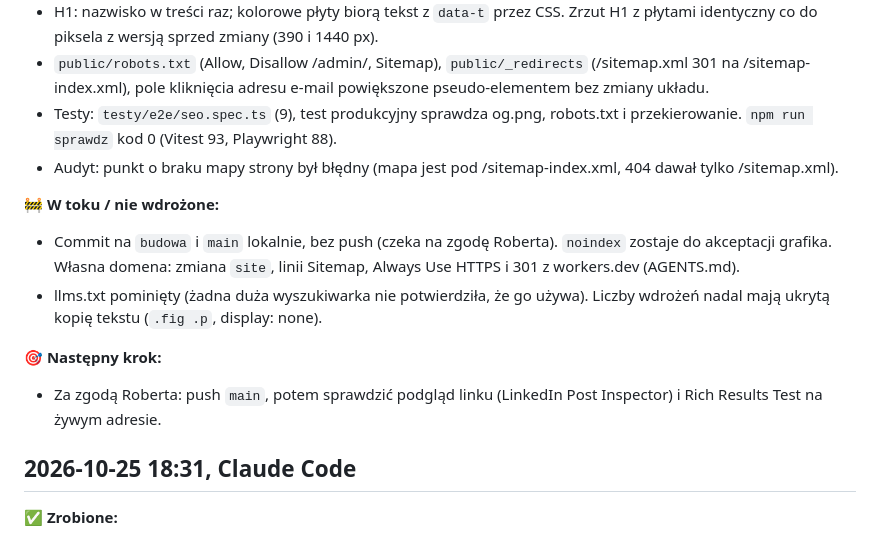
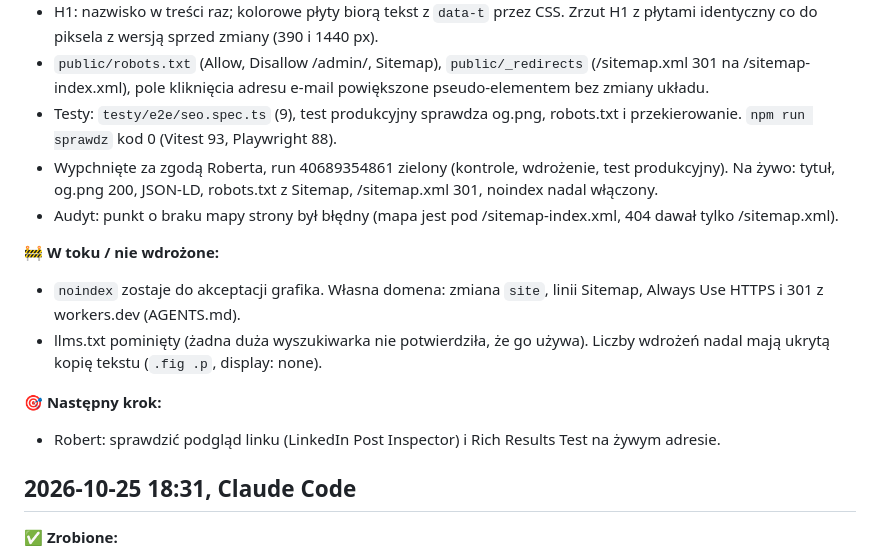
Before and after one commit to RobertDebicki/robert-debicki, a Markdown page: CHANGELOG.md, the part around the change. Drawn GitHub-style.

Commit message:
Changelog: poprawki SEO wdrożone
Co-Authored-By: Claude Opus 5.5 <noreply@anthropic.com>

```diff
--- a/CHANGELOG.md
+++ b/CHANGELOG.md
@@ -9,14 +9,15 @@
 - H1: nazwisko w treści raz; kolorowe płyty biorą tekst z `data-t` przez CSS. Zrzut H1 z płytami identyczny co do piksela z wersją sprzed zmiany (390 i 1440 px).
 - `public/robots.txt` (Allow, Disallow /admin/, Sitemap), `public/_redirects` (/sitemap.xml 301 na /sitemap-index.xml), pole kliknięcia adresu e-mail powiększone pseudo-elementem bez zmiany układu.
 - Testy: `testy/e2e/seo.spec.ts` (9), test produkcyjny sprawdza og.png, robots.txt i przekierowanie. `npm run sprawdz` kod 0 (Vitest 93, Playwright 88).
+- Wypchnięte za zgodą Roberta, run 40689354861 zielony (kontrole, wdrożenie, test produkcyjny). Na żywo: tytuł, og.png 200, JSON-LD, robots.txt z Sitemap, /sitemap.xml 301, noindex nadal włączony.
 - Audyt: punkt o braku mapy strony był błędny (mapa jest pod /sitemap-index.xml, 404 dawał tylko /sitemap.xml).
 
 **🚧 W toku / nie wdrożone:**
-- Commit na `budowa` i `main` lokalnie, bez push (czeka na zgodę Roberta). `noindex` zostaje do akceptacji grafika. Własna domena: zmiana `site`, linii Sitemap, Always Use HTTPS i 301 z workers.dev (AGENTS.md).
+- `noindex` zostaje do akceptacji grafika. Własna domena: zmiana `site`, linii Sitemap, Always Use HTTPS i 301 z workers.dev (AGENTS.md).
 - llms.txt pominięty (żadna duża wyszukiwarka nie potwierdziła, że go używa). Liczby wdrożeń nadal mają ukrytą kopię tekstu (`.fig .p`, display: none).
 
 **🎯 Następny krok:**
-- Za zgodą Roberta: push `main`, potem sprawdzić podgląd linku (LinkedIn Post Inspector) i Rich Results Test na żywym adresie.
+- Robert: sprawdzić podgląd linku (LinkedIn Post Inspector) i Rich Results Test na żywym adresie.
 
 ## 2026-10-25 18:31, Claude Code
 
```
